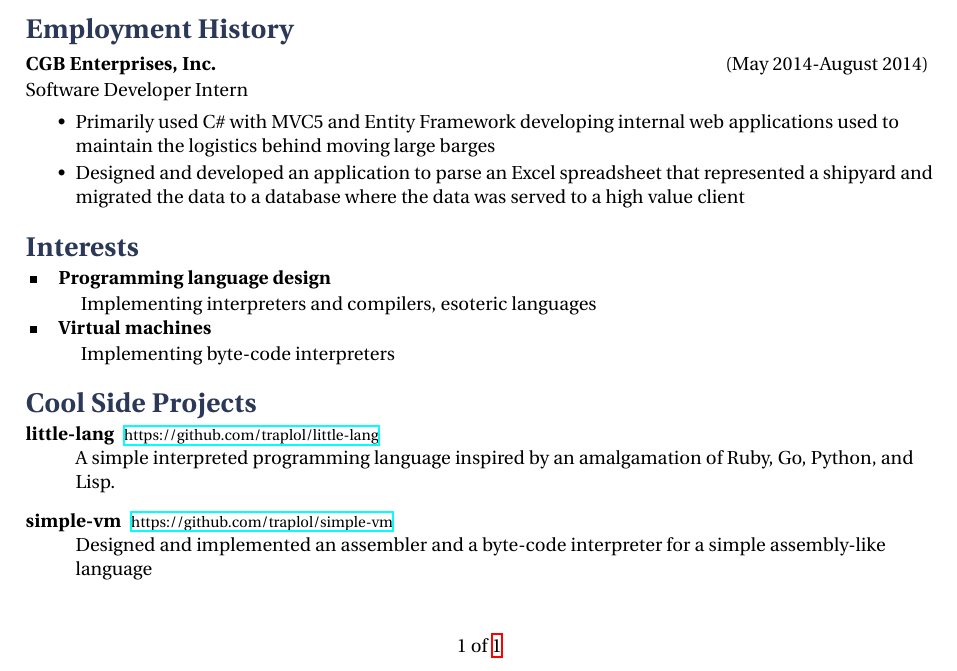
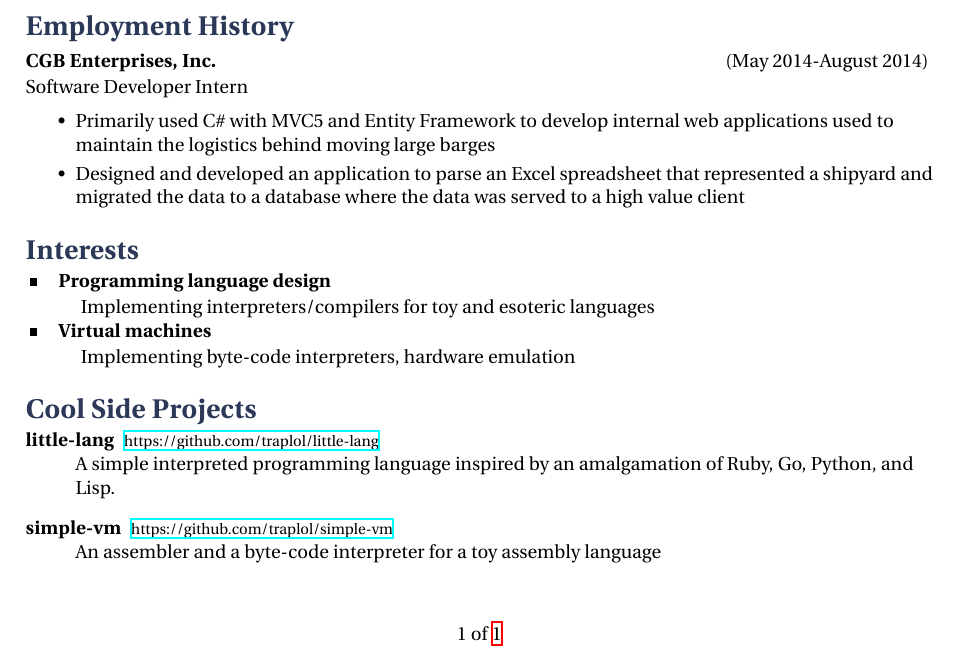
Before and after one commit to MentalMegalodon/resume, a LaTeX CV (resume.tex): part of the page, cut so that both start at the same text. Compiled offline with XeLaTeX.

Commit message:
:resume.tex - grammar and more details

```diff
--- a/resume.tex
+++ b/resume.tex
@@ -128,7 +128,7 @@ passion to build things and turn caffeine into code.
 \\Software Developer Intern
 \vspace{1mm}
 \begin{itemize}
-\compactitem {Primarily used C\# with MVC5 and Entity Framework developing internal web
+\compactitem {Primarily used C\# with MVC5 and Entity Framework to develop internal web
   applications used to maintain the logistics behind moving large barges}
 \compactitem {Designed and developed an application to parse an Excel spreadsheet that
   represented a shipyard and migrated the data to a database where the data was served
@@ -144,9 +144,9 @@ passion to build things and turn caffeine into code.
 
 \interestsgroup{
 \interest{Programming language design}
-\hspace{9mm}  Implementing interpreters and compilers, esoteric languages \\
+\hspace{9mm}  Implementing interpreters/compilers for toy and esoteric languages \\
 \interest{Virtual machines}
-\hspace{9mm}  Implementing byte-code interpreters \\
+\hspace{9mm}  Implementing byte-code interpreters, hardware emulation \\
 }
 
 %----------------------------------------------------------------------------------------
@@ -163,7 +163,7 @@ A simple interpreted programming language inspired by an amalgamation of Ruby, G
 
 \item[simple-vm]
 {\footnotesize \href{https://github.com/traplol/simple-vm}{https://github.com/traplol/simple-vm}} \\
-Designed and implemented an assembler and a byte-code interpreter for a simple assembly-like language
+An assembler and a byte-code interpreter for a toy assembly language
 
 \end{description}
 
```
Also changed, not shown: pdf/references.pdf, pdf/resume.pdf.
